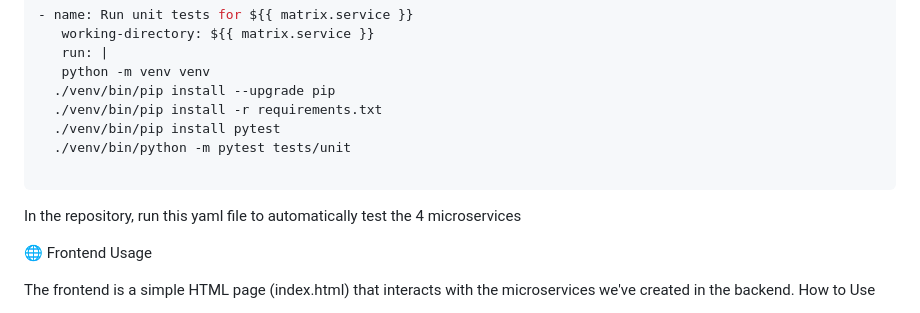
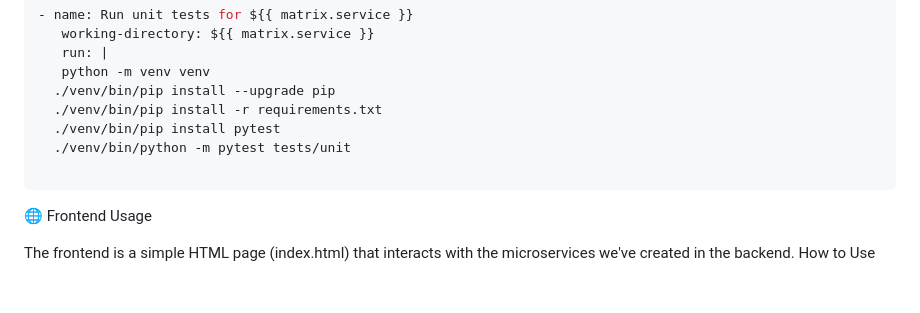
Before and after one commit to genepaul1/SOA915, a Markdown page: README.md, the part around the change. Drawn GitHub-style; blank space fills up the shorter version.

````diff
--- a/README.md
+++ b/README.md
@@ -213,7 +213,7 @@ In the repository, run this yaml file to automatically test the 4 microservices
   ./venv/bin/python -m pytest tests/unit
 
 ```
-In the repository, run this yaml file to automatically test the 4 microservices
+
 
 🌐 Frontend Usage
 
````
